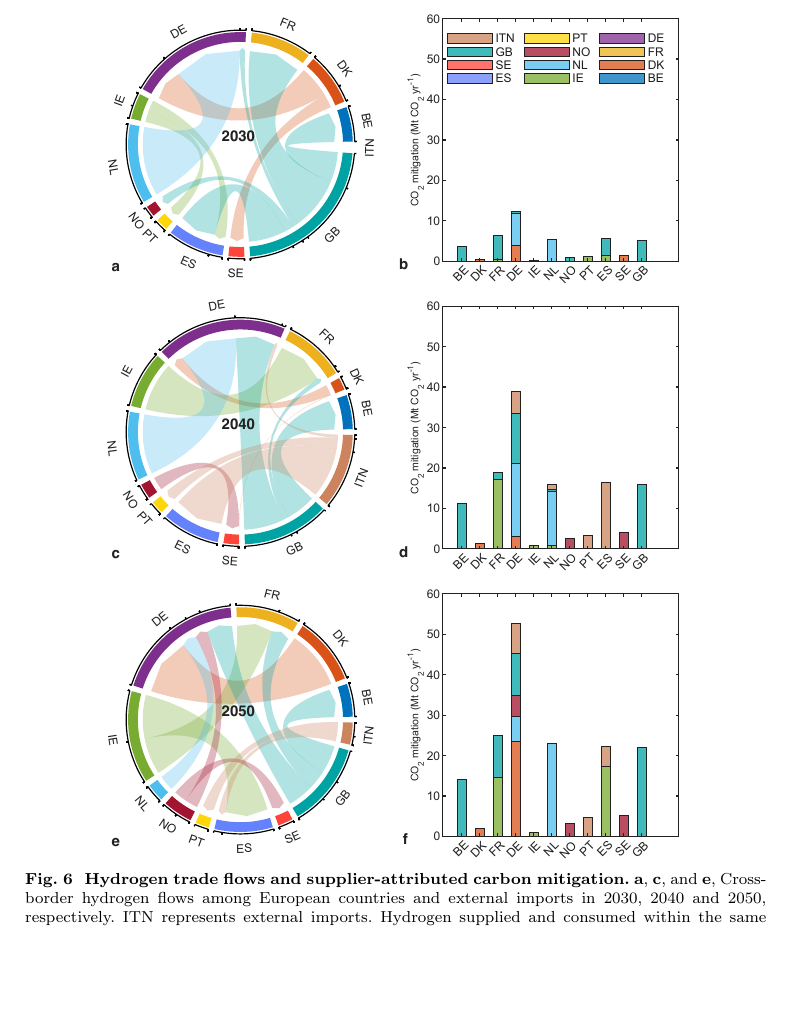
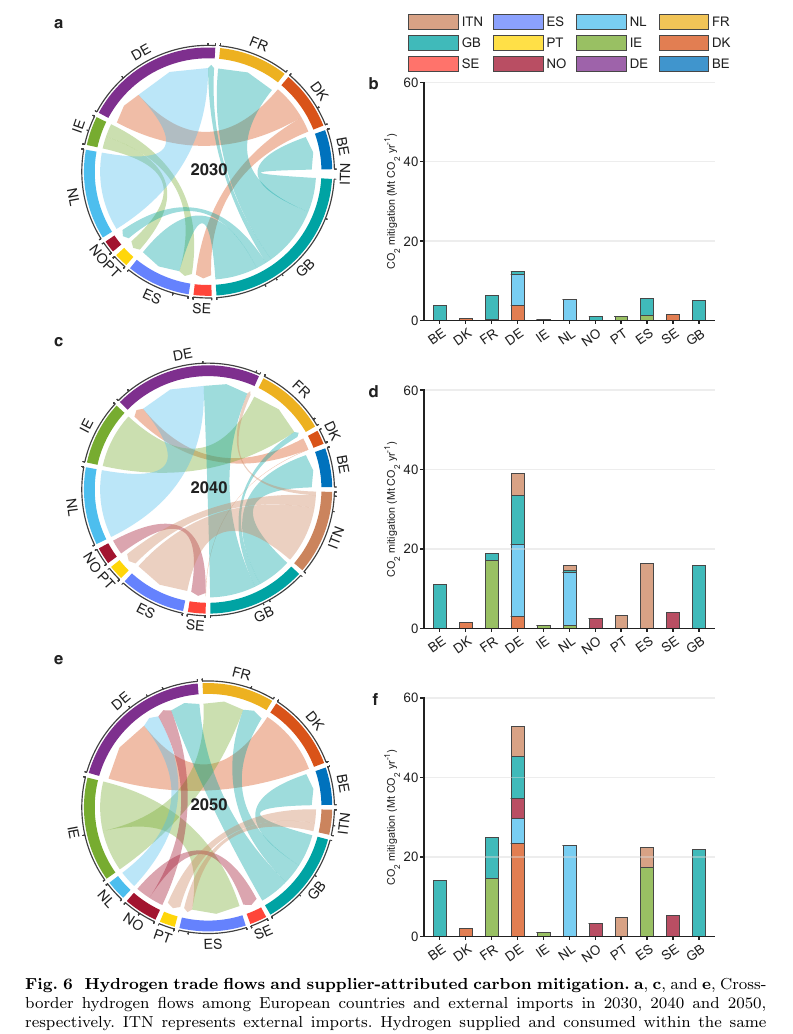
Before and after one commit to ShengWang-EE/HyExport, a LaTeX paper (manuscript/sn-article.tex): part of page 10 of 25, cut so that both start at the same text, the shorter picture padded with empty space. Compiled offline with pdfLaTeX.

Commit message:
Polish Fig 6 visual layout

```diff
--- a/manuscript/sn-article.tex
+++ b/manuscript/sn-article.tex
@@ -298,7 +298,7 @@ Hydrogen trade also reallocates carbon-mitigation value across Europe (Fig. \ref
 
 \begin{figure}[H]
     \centering
-    \includegraphics[width = 0.78\columnwidth]{figs/fig_hy_am_flow_sankey.pdf}
+    \includegraphics[width = 0.92\columnwidth]{figs/fig_hy_am_flow_sankey.pdf}
     \caption{\textbf{Hydrogen trade flows and supplier-attributed carbon mitigation.}
     \textbf{a}, \textbf{c}, and \textbf{e}, Cross-border hydrogen flows among European countries and external imports in 2030, 2040 and 2050, respectively. ITN represents external imports. Hydrogen supplied and consumed within the same country is not shown. \textbf{b}, \textbf{d}, and \textbf{f}, Supplier-attributed carbon mitigation in the optimized supply mix, including domestic self-supply and exports. Bar colours identify the supplier contributing the mitigation value. ITN contributions are included in the plotted full supply mix but excluded when reporting European offshore supplier contributions in the text.}
     \label{fig sankey}
```
Also changed, not shown: figs/fig hy am flow sankey.pdf, manuscript/figs/fig_hy_am_flow_sankey.pdf, manuscript/sn-article.pdf, 3 other files.
